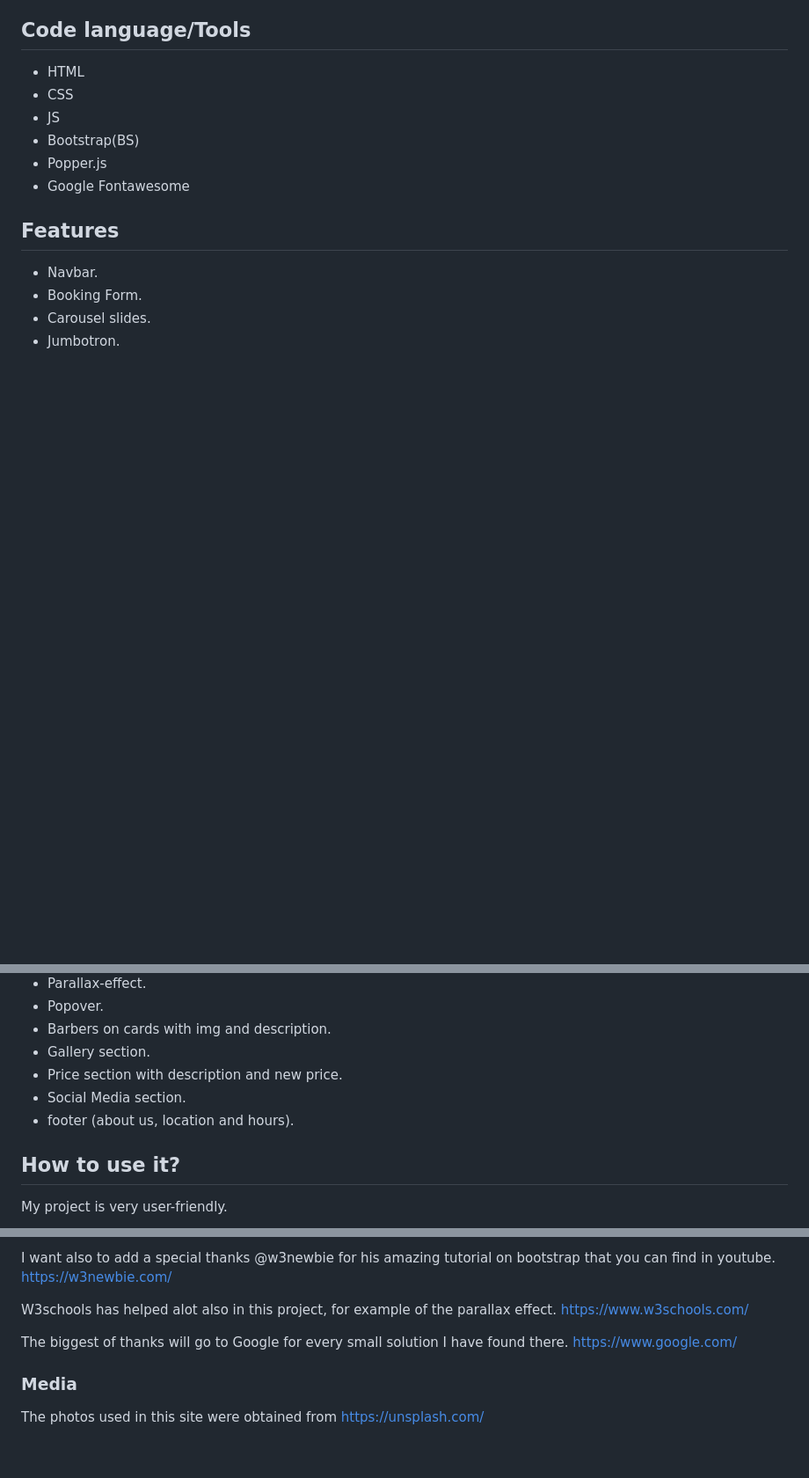
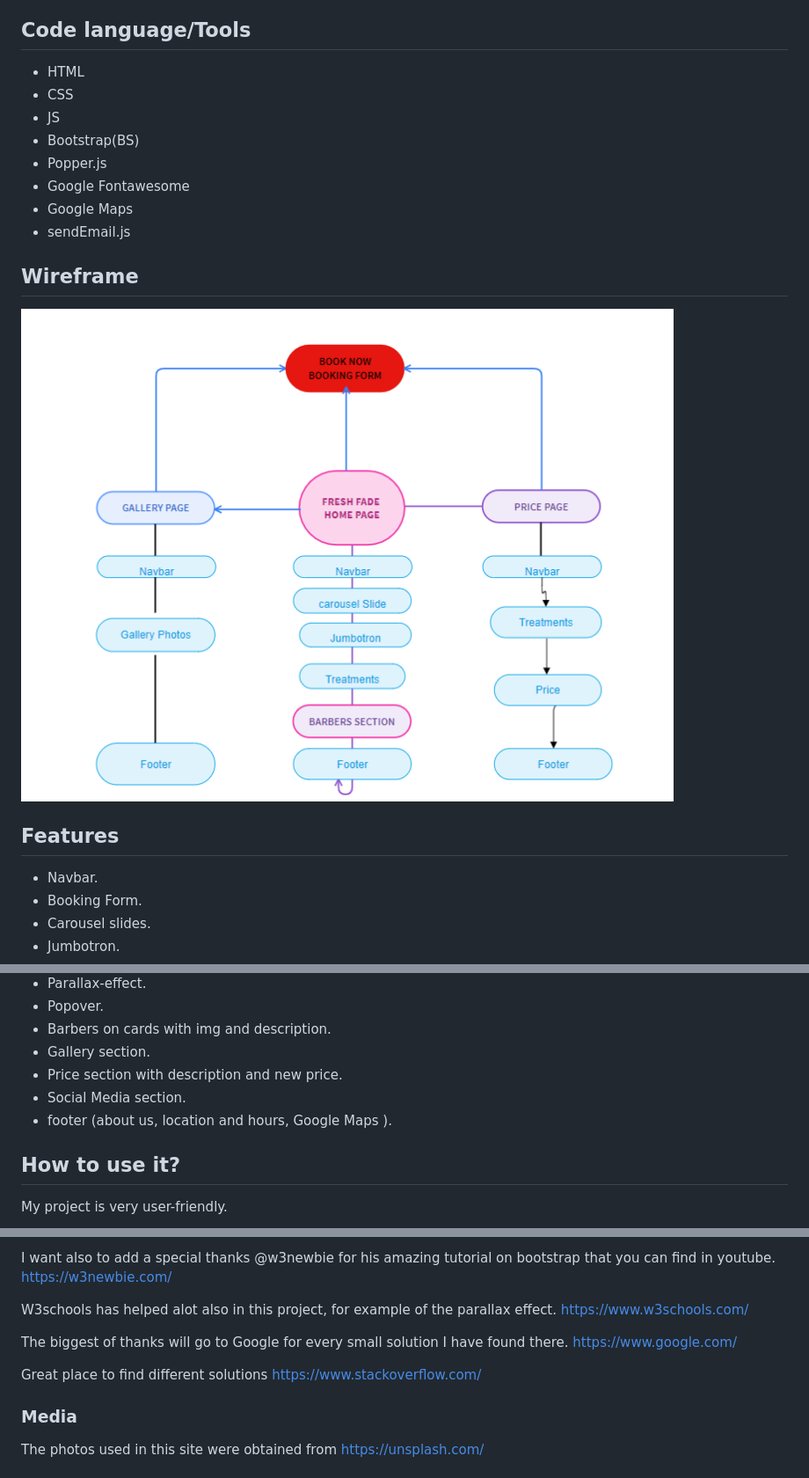
Before and after one commit to SaintHuddini/Fresh_Cut, a Markdown page: README.md, 3 parts joined by grey strips. Shown at 88% size. Drawn GitHub-style; pictures changed too: assets/images/wireFrame.png (added); blank space fills up the shorter version.

```diff
--- a/README.md
+++ b/README.md
@@ -14,7 +14,13 @@ I always liked to go to the hairdresser and get the feeling of a new hairstyle,
 * Bootstrap(BS)
 * Popper.js
 * Google Fontawesome
+* Google Maps
+* sendEmail.js
 
+
+## Wireframe
+
+![Wireframe](/assets/images/wireFrame.png)
 ## Features
 
 * Navbar.
@@ -27,7 +33,7 @@ I always liked to go to the hairdresser and get the feeling of a new hairstyle,
 * Gallery section.
 * Price section with description and new price.
 * Social Media section.
-* footer (about us, location and hours).
+* footer (about us, location and hours, Google Maps ).
 
 
 ## How to use it?
@@ -132,6 +156,9 @@ https://www.w3schools.com/
 The biggest of thanks will go to Google for every small solution I have found there.
 https://www.google.com/
 
+Great place to find different solutions
+https://www.stackoverflow.com/
+
 ### Media
 
 The photos used in this site were obtained from https://unsplash.com/
```
Also changed, not shown: other parts of README.md (+27 -9 lines), assets/images/marker.png (deleted), 12 other files.
